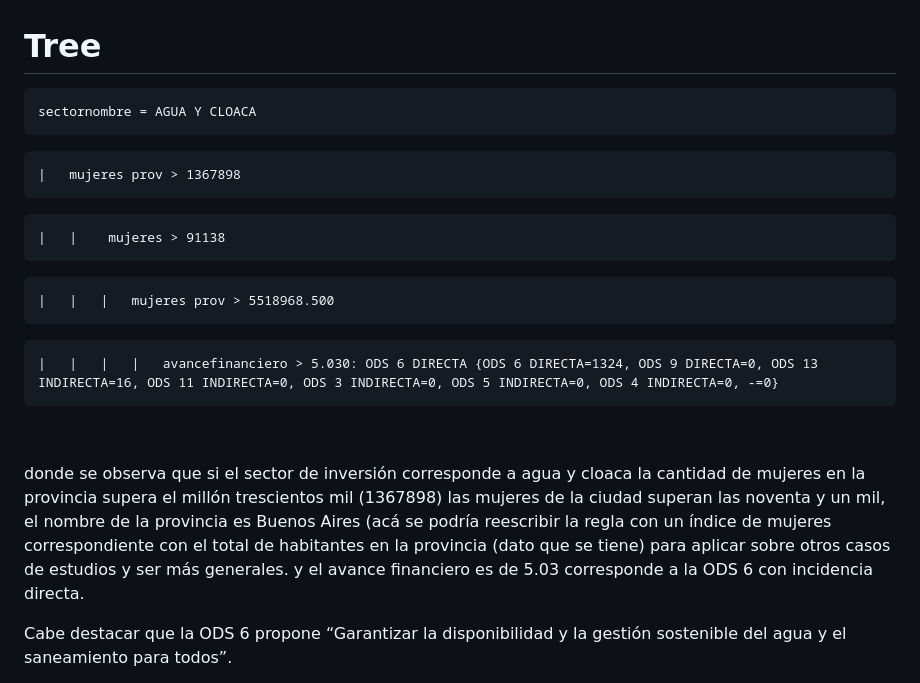
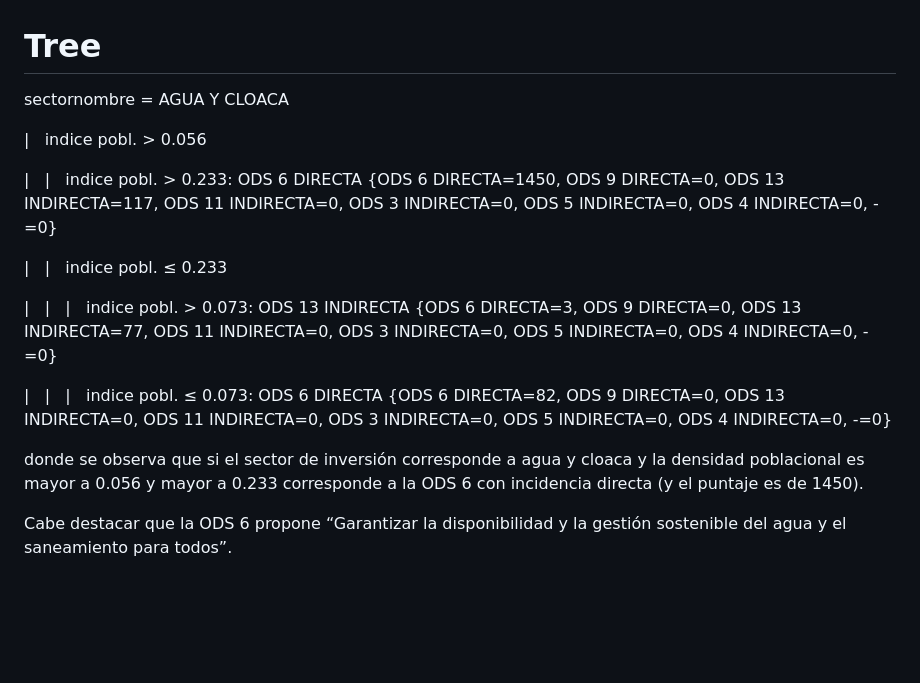
Before and after one commit to ingcarlosleon/data-Mapainversiones, a Markdown page: scripts/decision-tree_ods-classification/readme.md, the part around the change. GitHub-like rendering; blank space fills up the shorter version.

```diff
--- a/scripts/decision-tree_ods-classification/readme.md
+++ b/scripts/decision-tree_ods-classification/readme.md
@@ -28,19 +28,16 @@
 <p><span lang="es">Un ejemplo de regla sería la siguiente </span></p>
 <p><span lang="es">&nbsp;</span></p>
 <h1><span lang="es">Tree </span></h1>
-<pre>sectornombre = AGUA Y CLOACA</pre>
-<pre>|&nbsp;&nbsp; mujeres prov &gt; 1367898</pre>
-<pre>|&nbsp;&nbsp; |&nbsp;&nbsp;&nbsp; mujeres &gt; 91138</pre>
-<pre>|&nbsp;&nbsp; |&nbsp;&nbsp; |&nbsp;&nbsp; mujeres prov &gt; 5518968.500</pre>
-<pre>|&nbsp;&nbsp; |&nbsp;&nbsp; |&nbsp;&nbsp; |&nbsp;&nbsp; avancefinanciero &gt; 5.030: ODS 6 DIRECTA {ODS 6 DIRECTA=1324, ODS 9 DIRECTA=0, ODS 13 INDIRECTA=16, ODS 11 INDIRECTA=0, ODS 3 INDIRECTA=0, ODS 5 INDIRECTA=0, ODS 4 INDIRECTA=0, -=0}</pre>
-<p>&nbsp;</p>
+    <p dir="ltr">sectornombre = AGUA Y CLOACA</p>
+    <p dir="ltr">| &nbsp; indice pobl. &gt; 0.056</p>
+    <p dir="ltr">| &nbsp; | &nbsp; indice pobl. &gt; 0.233: ODS 6 DIRECTA {ODS 6 DIRECTA=1450, ODS 9 DIRECTA=0, ODS 13 INDIRECTA=117, ODS 11 INDIRECTA=0, ODS 3 INDIRECTA=0, ODS 5 INDIRECTA=0, ODS 4 INDIRECTA=0, -=0}</p>
+    <p dir="ltr">| &nbsp; | &nbsp; indice pobl. ≤ 0.233</p>
+    <p dir="ltr">| &nbsp; | &nbsp; | &nbsp; indice pobl. &gt; 0.073: ODS 13 INDIRECTA {ODS 6 DIRECTA=3, ODS 9 DIRECTA=0, ODS 13 INDIRECTA=77, ODS 11 INDIRECTA=0, ODS 3 INDIRECTA=0, ODS 5 INDIRECTA=0, ODS 4 INDIRECTA=0, -=0}</p>
+    <p dir="ltr">| &nbsp; | &nbsp; | &nbsp; indice pobl. ≤ 0.073: ODS 6 DIRECTA {ODS 6 DIRECTA=82, ODS 9 DIRECTA=0, ODS 13 INDIRECTA=0, ODS 11 INDIRECTA=0, ODS 3 INDIRECTA=0, ODS 5 INDIRECTA=0, ODS 4 INDIRECTA=0, -=0}</p>
+
 <p><span lang="es">donde se observa que si el sector de inversión corresponde a agua y
-        cloaca la cantidad de mujeres en la provincia supera el millón trescientos mil
-        (1367898) las mujeres de la ciudad superan las noventa y un mil, el nombre de
-        la provincia es Buenos Aires (acá se podría reescribir la regla con un índice
-        de mujeres correspondiente con el total de habitantes en la provincia (dato que
-        se tiene) para aplicar sobre otros casos de estudios y ser más generales. y el
-        avance financiero es de 5.03 corresponde a la ODS 6 con incidencia directa. </span></p>
+        cloaca y la densidad poblacional es mayor a 0.056 y mayor a 0.233
+        corresponde a la ODS 6 con incidencia directa (y el puntaje es de 1450). </span></p>
 <p><span lang="es">Cabe destacar que la ODS 6 propone “Garantizar la disponibilidad y la
         gestión sostenible del agua y el saneamiento para todos”.</span></p>
 <p><span lang="es"><img src="/scripts/decision-tree_ods-classification/imagenes/p2.png"<br></span></p>
```
